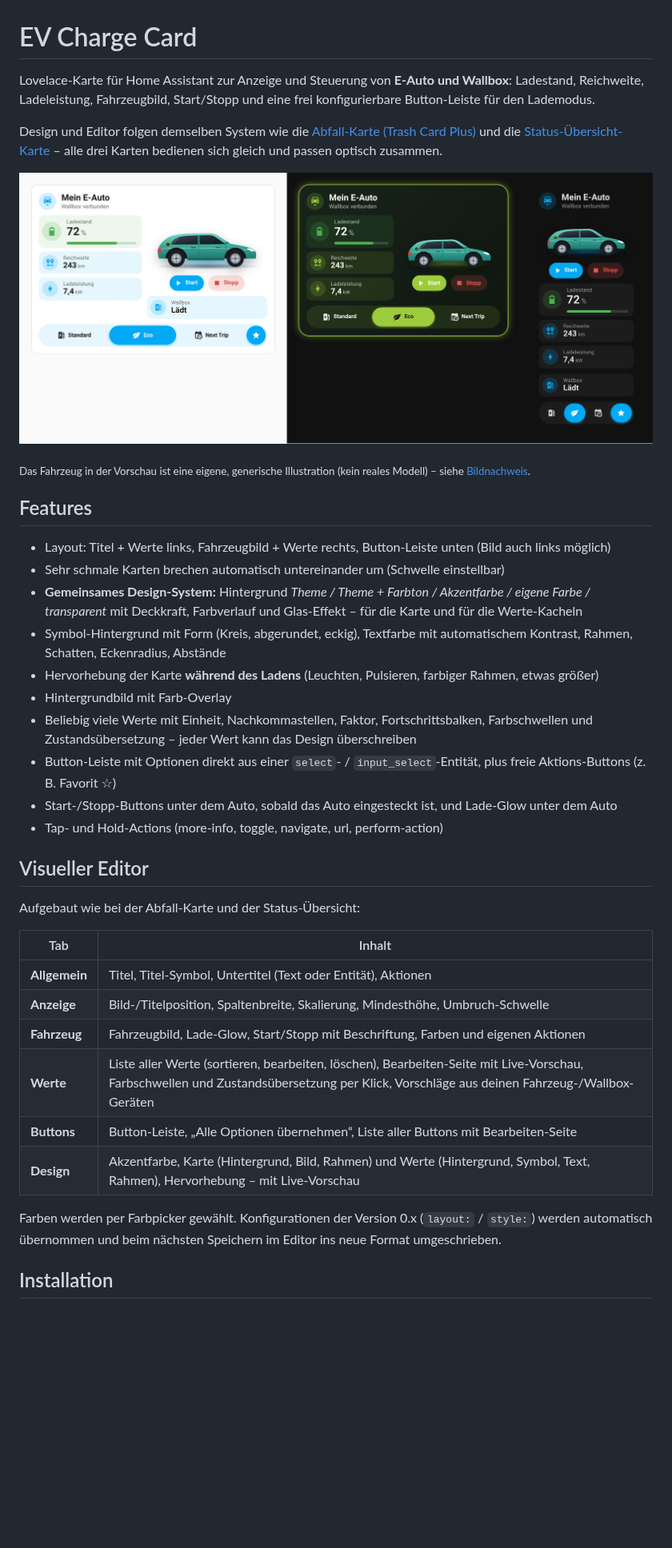
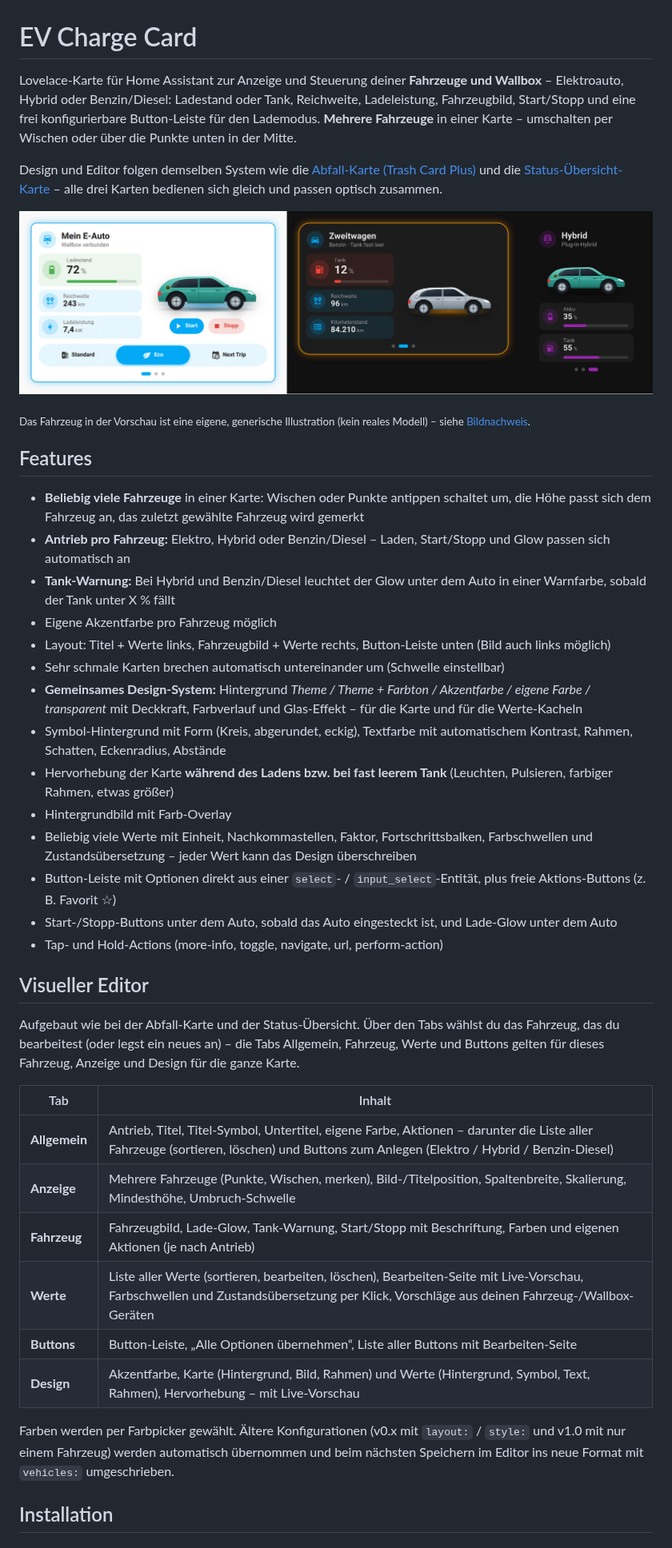
Before and after one commit to Kohle93/EV-Charge-Card, a Markdown page: README.md, the part around one of its changes. Shown at 80% size. Rendered like a GitHub page; pictures changed too: images/preview.png; blank space fills up the shorter version.

```diff
--- a/README.md
+++ b/README.md
@@ -1,7 +1,8 @@
 # EV Charge Card
 
-Lovelace-Karte für Home Assistant zur Anzeige und Steuerung von **E-Auto und Wallbox**:
-Ladestand, Reichweite, Ladeleistung, Fahrzeugbild, Start/Stopp und eine frei konfigurierbare Button-Leiste für den Lademodus.
+Lovelace-Karte für Home Assistant zur Anzeige und Steuerung deiner **Fahrzeuge und Wallbox** – Elektroauto, Hybrid oder Benzin/Diesel:
+Ladestand oder Tank, Reichweite, Ladeleistung, Fahrzeugbild, Start/Stopp und eine frei konfigurierbare Button-Leiste für den Lademodus.
+**Mehrere Fahrzeuge** in einer Karte – umschalten per Wischen oder über die Punkte unten in der Mitte.
 
 Design und Editor folgen demselben System wie die [Abfall-Karte (Trash Card Plus)](https://github.com/Kohle93/Trash-Card-Plus)
 und die [Status-Übersicht-Karte](https://github.com/Kohle93/Status-Summary-Card) – alle drei Karten bedienen sich gleich und passen optisch zusammen.
@@ -12,11 +13,15 @@ und die [Status-Übersicht-Karte](https://github.com/Kohle93/Status-Summary-Card
 
 ## Features
 
+- **Beliebig viele Fahrzeuge** in einer Karte: Wischen oder Punkte antippen schaltet um, die Höhe passt sich dem Fahrzeug an, das zuletzt gewählte Fahrzeug wird gemerkt
+- **Antrieb pro Fahrzeug:** Elektro, Hybrid oder Benzin/Diesel – Laden, Start/Stopp und Glow passen sich automatisch an
+- **Tank-Warnung:** Bei Hybrid und Benzin/Diesel leuchtet der Glow unter dem Auto in einer Warnfarbe, sobald der Tank unter X % fällt
+- Eigene Akzentfarbe pro Fahrzeug möglich
 - Layout: Titel + Werte links, Fahrzeugbild + Werte rechts, Button-Leiste unten (Bild auch links möglich)
 - Sehr schmale Karten brechen automatisch untereinander um (Schwelle einstellbar)
 - **Gemeinsames Design-System:** Hintergrund *Theme / Theme + Farbton / Akzentfarbe / eigene Farbe / transparent* mit Deckkraft, Farbverlauf und Glas-Effekt – für die Karte und für die Werte-Kacheln
 - Symbol-Hintergrund mit Form (Kreis, abgerundet, eckig), Textfarbe mit automatischem Kontrast, Rahmen, Schatten, Eckenradius, Abstände
-- Hervorhebung der Karte **während des Ladens** (Leuchten, Pulsieren, farbiger Rahmen, etwas größer)
+- Hervorhebung der Karte **während des Ladens bzw. bei fast leerem Tank** (Leuchten, Pulsieren, farbiger Rahmen, etwas größer)
 - Hintergrundbild mit Farb-Overlay
 - Beliebig viele Werte mit Einheit, Nachkommastellen, Faktor, Fortschrittsbalken, Farbschwellen und Zustandsübersetzung – jeder Wert kann das Design überschreiben
 - Button-Leiste mit Optionen direkt aus einer `select`- / `input_select`-Entität, plus freie Aktions-Buttons (z. B. Favorit ☆)
@@ -25,18 +30,18 @@ und die [Status-Übersicht-Karte](https://github.com/Kohle93/Status-Summary-Card
 
 ## Visueller Editor
 
-Aufgebaut wie bei der Abfall-Karte und der Status-Übersicht:
+Aufgebaut wie bei der Abfall-Karte und der Status-Übersicht. Über den Tabs wählst du das Fahrzeug, das du bearbeitest (oder legst ein neues an) – die Tabs Allgemein, Fahrzeug, Werte und Buttons gelten für dieses Fahrzeug, Anzeige und Design für die ganze Karte.
 
 | Tab | Inhalt |
 |---|---|
-| **Allgemein** | Titel, Titel-Symbol, Untertitel (Text oder Entität), Aktionen |
-| **Anzeige** | Bild-/Titelposition, Spaltenbreite, Skalierung, Mindesthöhe, Umbruch-Schwelle |
-| **Fahrzeug** | Fahrzeugbild, Lade-Glow, Start/Stopp mit Beschriftung, Farben und eigenen Aktionen |
+| **Allgemein** | Antrieb, Titel, Titel-Symbol, Untertitel, eigene Farbe, Aktionen – darunter die Liste aller Fahrzeuge (sortieren, löschen) und Buttons zum Anlegen (Elektro / Hybrid / Benzin-Diesel) |
+| **Anzeige** | Mehrere Fahrzeuge (Punkte, Wischen, merken), Bild-/Titelposition, Spaltenbreite, Skalierung, Mindesthöhe, Umbruch-Schwelle |
+| **Fahrzeug** | Fahrzeugbild, Lade-Glow, Tank-Warnung, Start/Stopp mit Beschriftung, Farben und eigenen Aktionen (je nach Antrieb) |
 | **Werte** | Liste aller Werte (sortieren, bearbeiten, löschen), Bearbeiten-Seite mit Live-Vorschau, Farbschwellen und Zustandsübersetzung per Klick, Vorschläge aus deinen Fahrzeug-/Wallbox-Geräten |
 | **Buttons** | Button-Leiste, „Alle Optionen übernehmen“, Liste aller Buttons mit Bearbeiten-Seite |
 | **Design** | Akzentfarbe, Karte (Hintergrund, Bild, Rahmen) und Werte (Hintergrund, Symbol, Text, Rahmen), Hervorhebung – mit Live-Vorschau |
 
-Farben werden per Farbpicker gewählt. Konfigurationen der Version 0.x (`layout:` / `style:`) werden automatisch übernommen und beim nächsten Speichern im Editor ins neue Format umgeschrieben.
+Farben werden per Farbpicker gewählt. Ältere Konfigurationen (v0.x mit `layout:` / `style:` und v1.0 mit nur einem Fahrzeug) werden automatisch übernommen und beim nächsten Speichern im Editor ins neue Format mit `vehicles:` umgeschrieben.
 
 ## Installation
 
```
Also changed, not shown: other parts of README.md (+65 -26 lines), examples/auto-2.png (added), 6 other files.
